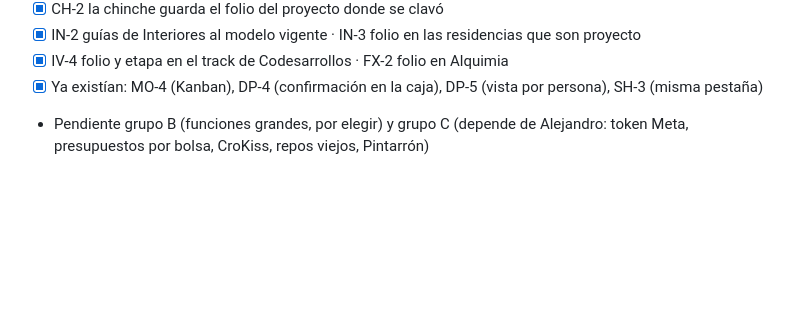
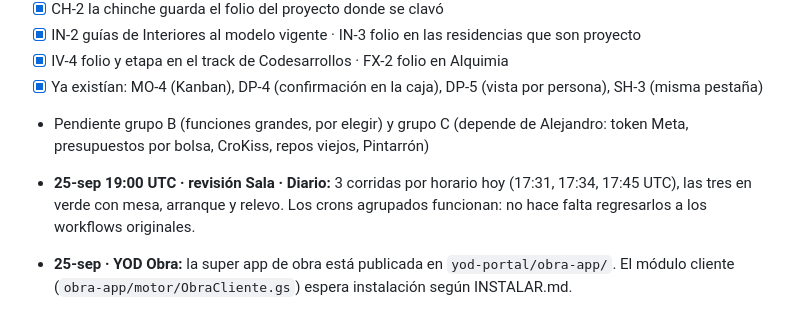
Before and after one commit to yodesarrollomx/yodesarrollomx.github.io, a Markdown page: docs/PLAN-MEJORAS-YOD-OS.md, the part around the change. GitHub-like rendering; blank space fills up the shorter version.

Commit message:
Plan: Sala · Diario ya dispara por horario; YOD Obra publicada
Co-Authored-By: Claude Opus 5.5 <noreply@anthropic.com>
Claude-Session: https://claude.ai/code/session_01YN8wL2aapxX4rKqzmHSCGu

```diff
--- a/docs/PLAN-MEJORAS-YOD-OS.md
+++ b/docs/PLAN-MEJORAS-YOD-OS.md
@@ -321,3 +321,6 @@ Formato: **ID · Qué · Por qué · Listo cuando**.
 - [x] IV-4 folio y etapa en el track de Codesarrollos · FX-2 folio en Alquimia
 - [x] Ya existían: MO-4 (Kanban), DP-4 (confirmación en la caja), DP-5 (vista por persona), SH-3 (misma pestaña)
 - Pendiente grupo B (funciones grandes, por elegir) y grupo C (depende de Alejandro: token Meta, presupuestos por bolsa, CroKiss, repos viejos, Pintarrón)
+
+- **25-sep 19:00 UTC · revisión Sala · Diario:** 3 corridas por horario hoy (17:31, 17:34, 17:45 UTC), las tres en verde con mesa, arranque y relevo. Los crons agrupados funcionan: no hace falta regresarlos a los workflows originales.
+- **25-sep · YOD Obra:** la super app de obra está publicada en `yod-portal/obra-app/`. El módulo cliente (`obra-app/motor/ObraCliente.gs`) espera instalación según INSTALAR.md.
```
